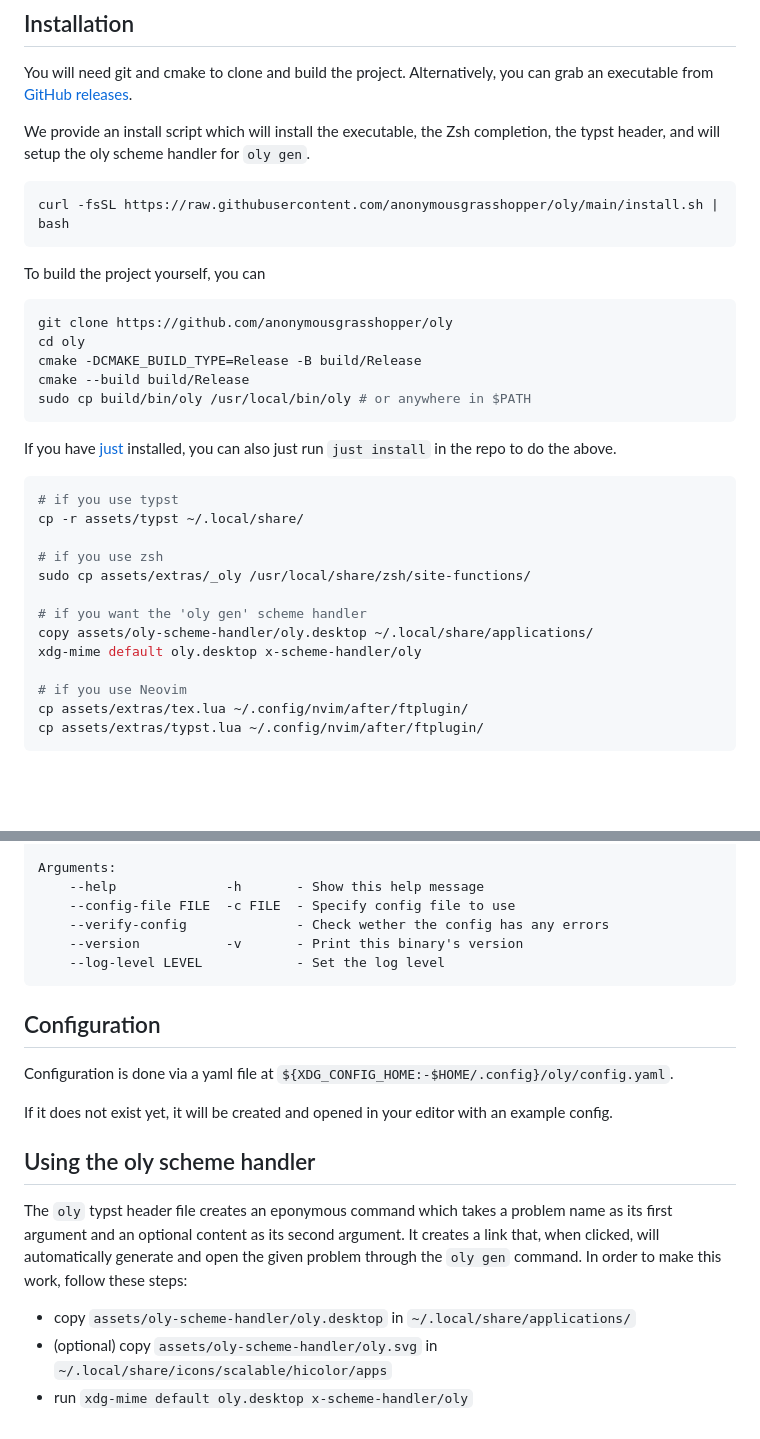
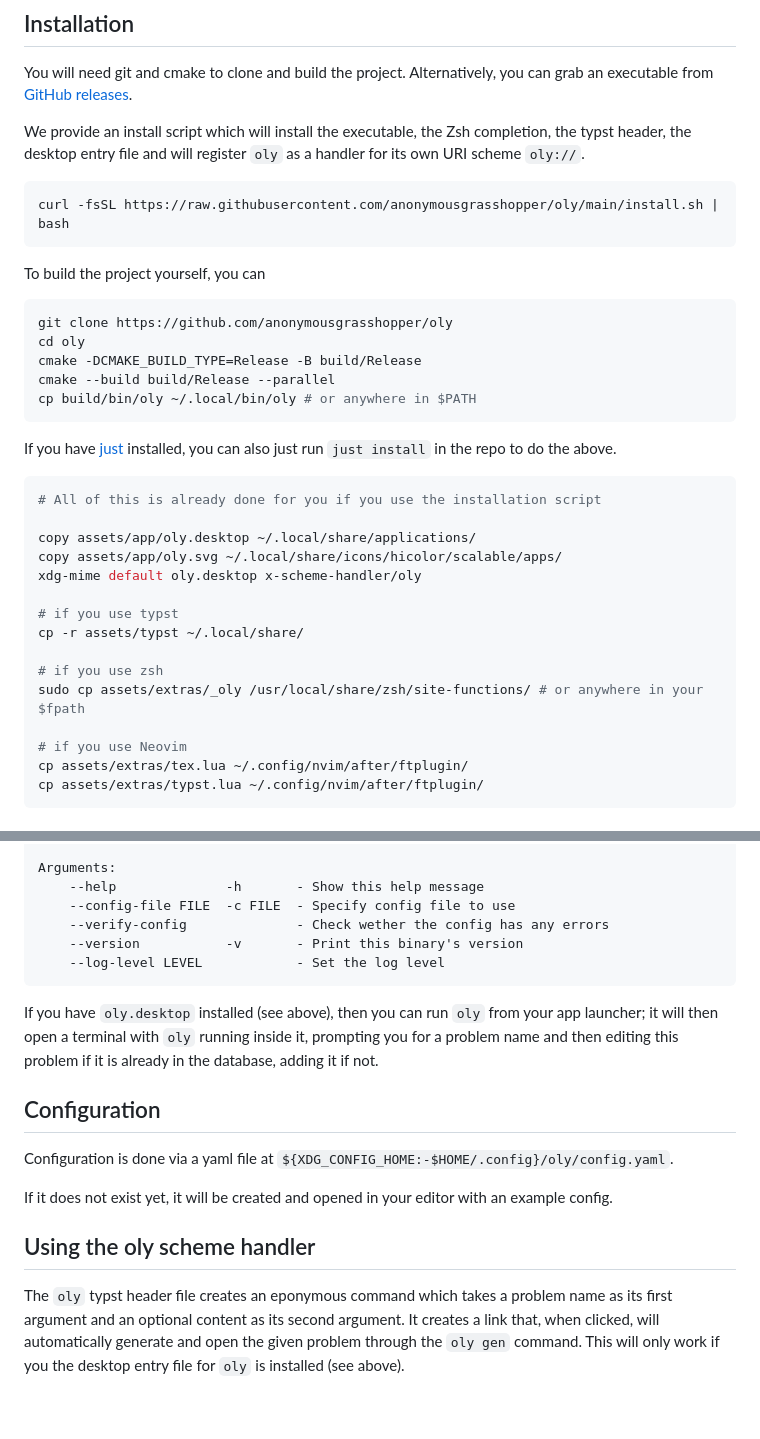
Before and after one commit to anonymousgrasshopper/oly, a Markdown page: README.md, 2 parts joined by grey strips. Rendered like a GitHub page; blank space fills up the shorter version.

Commit message:
docs: update README

````diff
--- a/README.md
+++ b/README.md
@@ -6,8 +6,8 @@ You will need git and cmake to clone and build the project. Alternatively, you c
 grab an executable from [GitHub releases](https://github.com/anonymousgrasshopper/oly/releases).
 
 We provide an install script which will install the executable, the Zsh
-completion, the typst header, and will setup the oly scheme handler for
-`oly gen`.
+completion, the typst header, the desktop entry file and will register `oly`
+as a handler for its own URI scheme `oly://`.
 ```sh
 curl -fsSL https://raw.githubusercontent.com/anonymousgrasshopper/oly/main/install.sh | bash
 ```
@@ -17,22 +17,24 @@ To build the project yourself, you can
 git clone https://github.com/anonymousgrasshopper/oly
 cd oly
 cmake -DCMAKE_BUILD_TYPE=Release -B build/Release
-cmake --build build/Release
-sudo cp build/bin/oly /usr/local/bin/oly # or anywhere in $PATH
+cmake --build build/Release --parallel
+cp build/bin/oly ~/.local/bin/oly # or anywhere in $PATH
 ```
 If you have [just](https://github.com/casey/just) installed, you can also
 just run `just install` in the repo to do the above.
 
 ```sh
+# All of this is already done for you if you use the installation script
+
+copy assets/app/oly.desktop ~/.local/share/applications/
+copy assets/app/oly.svg ~/.local/share/icons/hicolor/scalable/apps/
+xdg-mime default oly.desktop x-scheme-handler/oly
+
 # if you use typst
 cp -r assets/typst ~/.local/share/
 
 # if you use zsh
-sudo cp assets/extras/_oly /usr/local/share/zsh/site-functions/
-
-# if you want the 'oly gen' scheme handler
-copy assets/oly-scheme-handler/oly.desktop ~/.local/share/applications/
-xdg-mime default oly.desktop x-scheme-handler/oly
+sudo cp assets/extras/_oly /usr/local/share/zsh/site-functions/ # or anywhere in your $fpath
 
 # if you use Neovim
 cp assets/extras/tex.lua ~/.config/nvim/after/ftplugin/
@@ -63,6 +65,11 @@ Arguments:
     --log-level LEVEL            - Set the log level
 ```
 
+If you have `oly.desktop` installed (see above), then you can run `oly` from
+your app launcher; it will then open a terminal with `oly` running inside it,
+prompting you for a problem name and then editing this problem if it is already in
+the database, adding it if not.
+
 ## Configuration
 Configuration is done via a yaml file at `${XDG_CONFIG_HOME:-$HOME/.config}/oly/config.yaml`.
 
@@ -72,8 +79,5 @@ If it does not exist yet, it will be created and opened in your editor with an e
 The `oly` typst header file creates an eponymous command which takes a problem name
 as its first argument and an optional content as its second argument. It
 creates a link that, when clicked, will automatically generate and open the
-given problem through the `oly gen` command. In order to make this work,
-follow these steps:
-- copy `assets/oly-scheme-handler/oly.desktop` in `~/.local/share/applications/`
-- (optional) copy `assets/oly-scheme-handler/oly.svg` in `~/.local/share/icons/scalable/hicolor/apps`
-- run `xdg-mime default oly.desktop x-scheme-handler/oly`
+given problem through the `oly gen` command. This will only work if you
+the desktop entry file for `oly` is installed (see above).
````
